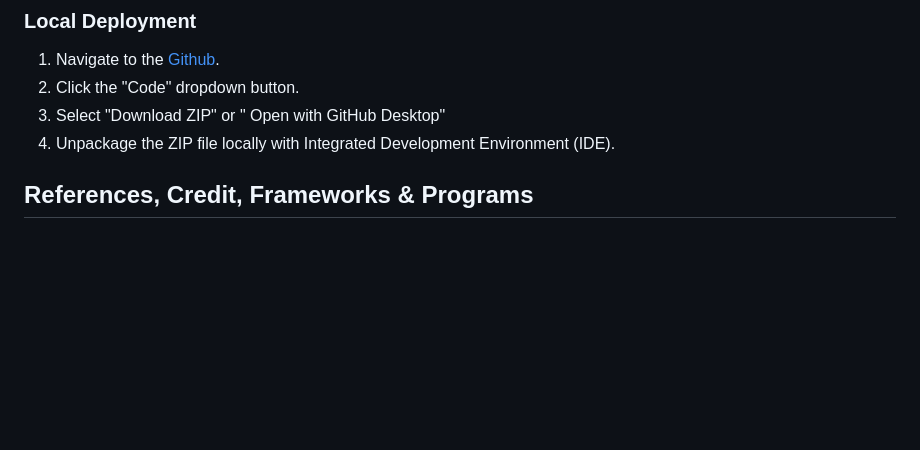
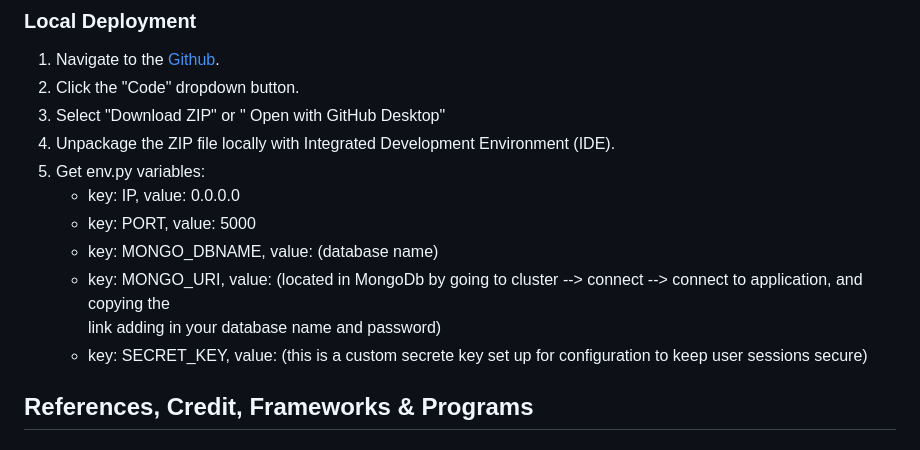
Before and after one commit to JJBR13/Justin-Brown-milestone-project-3, a Markdown page: README.md, the part around the change. Rendered like a GitHub page; blank space fills up the shorter version.

Commit message:
Add env.py step to local deployment,  README.md

```diff
--- a/README.md
+++ b/README.md
@@ -319,6 +319,13 @@ Achieving user stories:
 2. Click the "Code" dropdown button.
 3. Select "Download ZIP" or " Open with GitHub Desktop"
 4. Unpackage the ZIP file locally with Integrated Development Environment (IDE).
+5. Get env.py variables:
+    - key: IP, value: 0.0.0.0
+    - key: PORT, value: 5000
+    - key: MONGO_DBNAME, value: (database name)
+    - key: MONGO_URI, value: (located in MongoDb  by going to cluster --> connect --> connect to application, and copying the
+      link adding in your database name and password)
+    - key: SECRET_KEY, value: (this is a custom secrete key set up for configuration to keep user sessions secure)
 
 ## References, Credit, Frameworks & Programs
 
```
